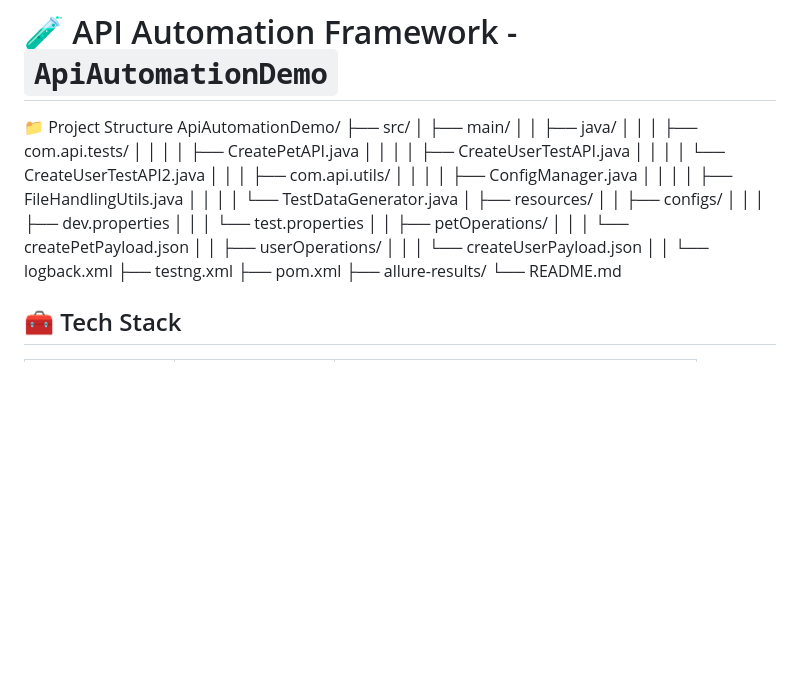
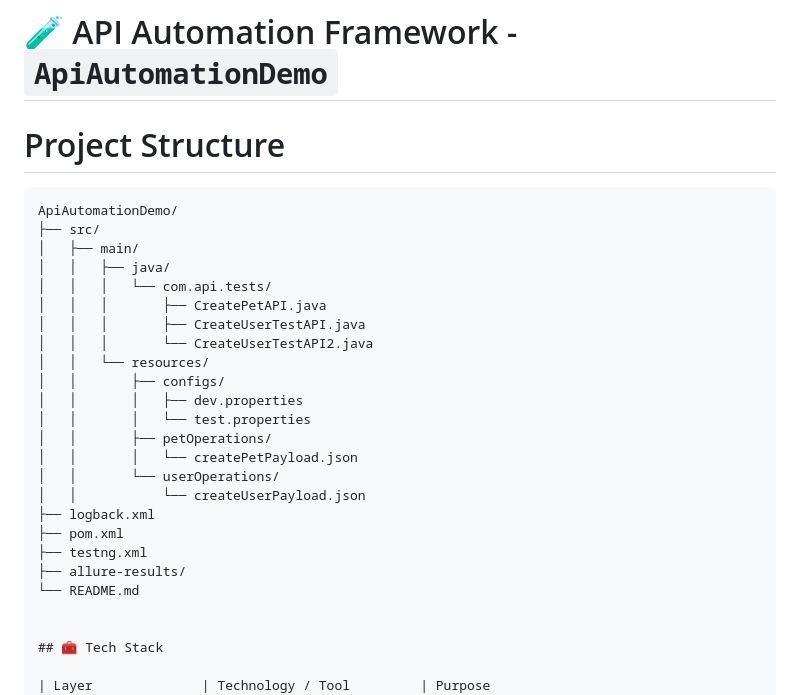
Before and after one commit to Chandan-Agrawal-88/API-Automation-RESTASSURED-JAVA-TESTNG, a Markdown page: README.md, the part around the change. GitHub-like rendering; blank space fills up the shorter version.

````diff
--- a/README.md
+++ b/README.md
@@ -1,31 +1,30 @@
 # 🧪 API Automation Framework - `ApiAutomationDemo`
 
-📁 Project Structure
+# Project Structure
+
+```tree
 ApiAutomationDemo/
 ├── src/
 │   ├── main/
 │   │   ├── java/
-│   │   │   ├── com.api.tests/
-│   │   │   │   ├── CreatePetAPI.java
-│   │   │   │   ├── CreateUserTestAPI.java
-│   │   │   │   └── CreateUserTestAPI2.java
-│   │   │   ├── com.api.utils/
-│   │   │   │   ├── ConfigManager.java
-│   │   │   │   ├── FileHandlingUtils.java
-│   │   │   │   └── TestDataGenerator.java
-│   ├── resources/
-│   │   ├── configs/
-│   │   │   ├── dev.properties
-│   │   │   └── test.properties
-│   │   ├── petOperations/
-│   │   │   └── createPetPayload.json
-│   │   ├── userOperations/
-│   │   │   └── createUserPayload.json
-│   │   └── logback.xml
+│   │   │   └── com.api.tests/
+│   │   │       ├── CreatePetAPI.java
+│   │   │       ├── CreateUserTestAPI.java
+│   │   │       └── CreateUserTestAPI2.java
+│   │   └── resources/
+│   │       ├── configs/
+│   │       │   ├── dev.properties
+│   │       │   └── test.properties
+│   │       ├── petOperations/
+│   │       │   └── createPetPayload.json
+│   │       └── userOperations/
+│   │           └── createUserPayload.json
+├── logback.xml
+├── pom.xml
 ├── testng.xml
-├── pom.xml
 ├── allure-results/
 └── README.md
+
 
 ## 🧰 Tech Stack
 
````
